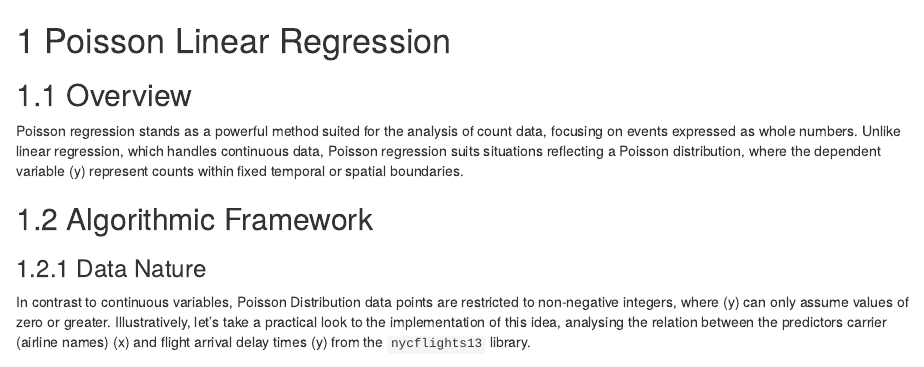
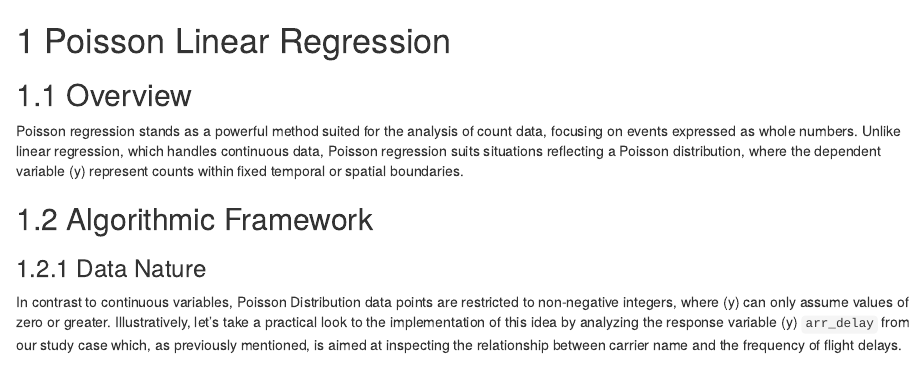
Before and after one commit to Shpetim23/Rboot_camp, an R Markdown document (02-linear-to-poisson.Rmd): the page in a window 1100 px wide, from its top. Rendered offline with R 4.5, knitr and Pandoc, with nearby package versions; drawn as R Markdown's standard HTML page in place of the format the file asks for; some code elsewhere in the file could not run offline.

Commit message:
02-linear-to-poisson.Rmd

````diff
--- a/02-linear-to-poisson.Rmd
+++ b/02-linear-to-poisson.Rmd
@@ -32,7 +32,7 @@ Poisson regression stands as a powerful method suited for the analysis of count
 
 ### Data Nature
 
-In contrast to continuous variables, Poisson Distribution data points are restricted to non-negative integers, where (y) can only assume values of zero or greater. Illustratively, let's take a practical look to the implementation of this idea, analysing the relation between the predictors carrier (airline names) (x) and flight arrival delay times (y) from the `nycflights13` library.
+In contrast to continuous variables, Poisson Distribution data points are restricted to non-negative integers, where (y) can only assume values of zero or greater. Illustratively, let's take a practical look to the implementation of this idea by analyzing the response variable (y) `arr_delay` from our study case which, as previously mentioned, is aimed at inspecting the relationship between carrier name and the frequency of flight delays.
 
 ```{r data_cleaning, echo=FALSE}
 
````
